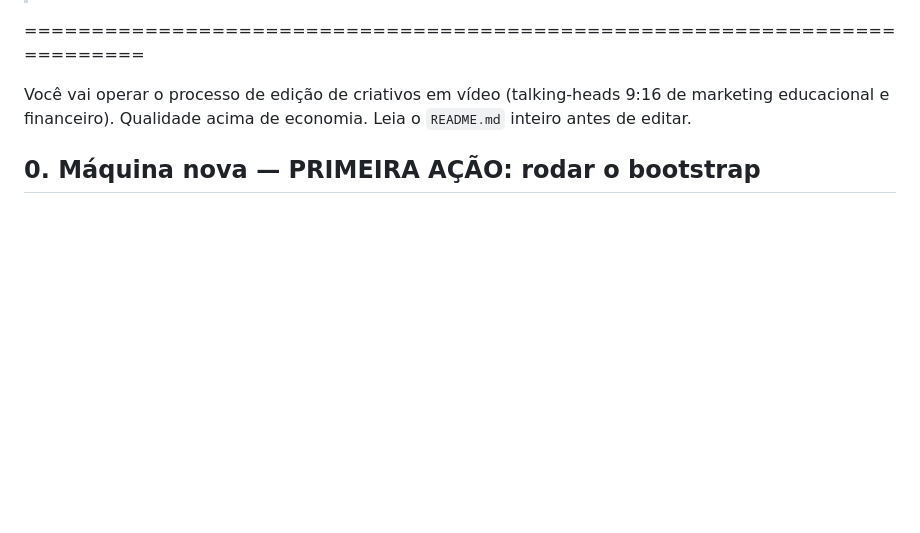
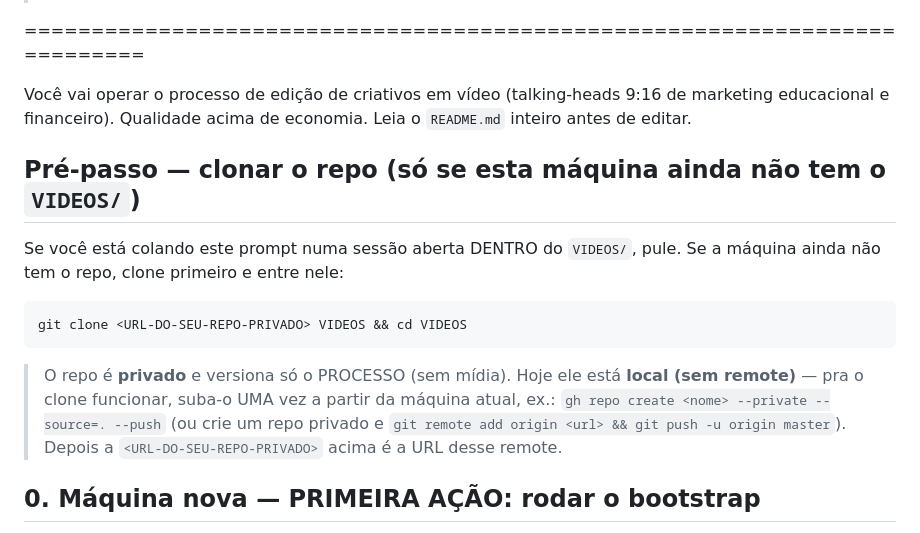
Before and after one commit to arthurlentino-coder/LS-VIDEOS, a Markdown page: prompts/SETUP_PROMPT.md, the part around the change. Drawn GitHub-style; blank space fills up the shorter version.

Commit message:
SETUP_PROMPT: pré-passo de git clone no topo (com nota do remote)
Linha de clone como primeiro passo p/ máquina que ainda não tem o repo
(git clone <URL> VIDEOS && cd VIDEOS), com nota de que o repo hoje é local:
pra habilitar, subir uma vez (gh repo create --private --source=. --push ou
remote add + push). Quem já está dentro do VIDEOS/ pula.

Co-Authored-By: Claude Opus 4.8 <noreply@anthropic.com>

````diff
--- a/prompts/SETUP_PROMPT.md
+++ b/prompts/SETUP_PROMPT.md
@@ -9,6 +9,18 @@
 
 Você vai operar o processo de edição de criativos em vídeo (talking-heads 9:16 de marketing
 educacional e financeiro). Qualidade acima de economia. Leia o `README.md` inteiro antes de editar.
+
+## Pré-passo — clonar o repo (só se esta máquina ainda não tem o `VIDEOS/`)
+Se você está colando este prompt numa sessão aberta DENTRO do `VIDEOS/`, pule. Se a máquina ainda
+não tem o repo, clone primeiro e entre nele:
+```
+git clone <URL-DO-SEU-REPO-PRIVADO> VIDEOS && cd VIDEOS
+```
+> O repo é **privado** e versiona só o PROCESSO (sem mídia). Hoje ele está **local (sem remote)** —
+> pra o clone funcionar, suba-o UMA vez a partir da máquina atual, ex.:
+> `gh repo create <nome> --private --source=. --push`  (ou crie um repo privado e
+> `git remote add origin <url> && git push -u origin master`). Depois a `<URL-DO-SEU-REPO-PRIVADO>`
+> acima é a URL desse remote.
 
 ## 0. Máquina nova — PRIMEIRA AÇÃO: rodar o bootstrap
 Sua primeira ação nesta sessão é rodar o doctor com `--fix` (instala sozinho o que dá) e depois
````
